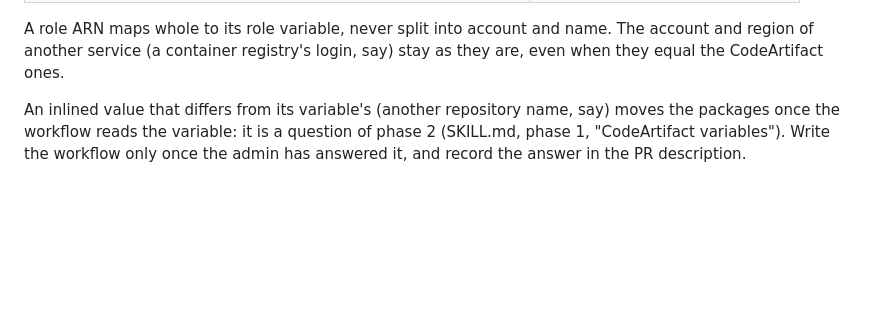
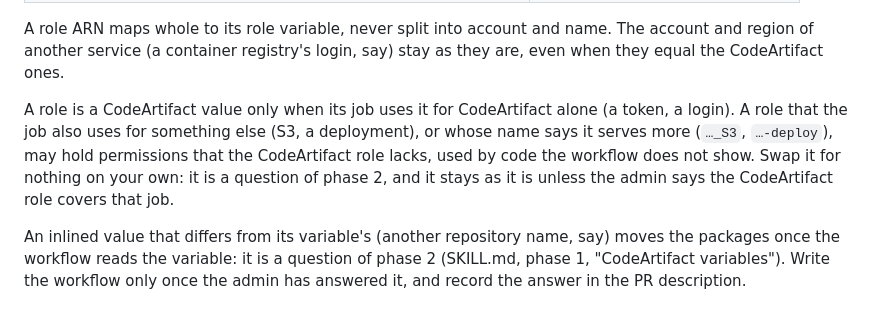
Before and after one commit to Algorithmiq/release-tools, a Markdown page: skills/adopt-release-tools/publish-workflow.md, the part around the change. GitHub-like rendering; blank space fills up the shorter version.

```diff
--- a/skills/adopt-release-tools/publish-workflow.md
+++ b/skills/adopt-release-tools/publish-workflow.md
@@ -50,6 +50,13 @@ documentation jobs, the upload), becomes the organisation variable that holds it
 A role ARN maps whole to its role variable, never split into account and name. The
 account and region of another service (a container registry's login, say) stay as they
 are, even when they equal the CodeArtifact ones.
+
+A role is a CodeArtifact value only when its job uses it for CodeArtifact alone (a
+token, a login). A role that the job also uses for something else (S3, a deployment),
+or whose name says it serves more (`…_S3`, `…-deploy`), may hold permissions that the
+CodeArtifact role lacks, used by code the workflow does not show. Swap it for nothing
+on your own: it is a question of phase 2, and it stays as it is unless the admin says
+the CodeArtifact role covers that job.
 
 An inlined value that differs from its variable's (another repository name, say) moves
 the packages once the workflow reads the variable: it is a question of phase 2 (SKILL.md,
```
Also changed, not shown: skills/adopt-release-tools/SKILL.md (+7 -6 lines).
